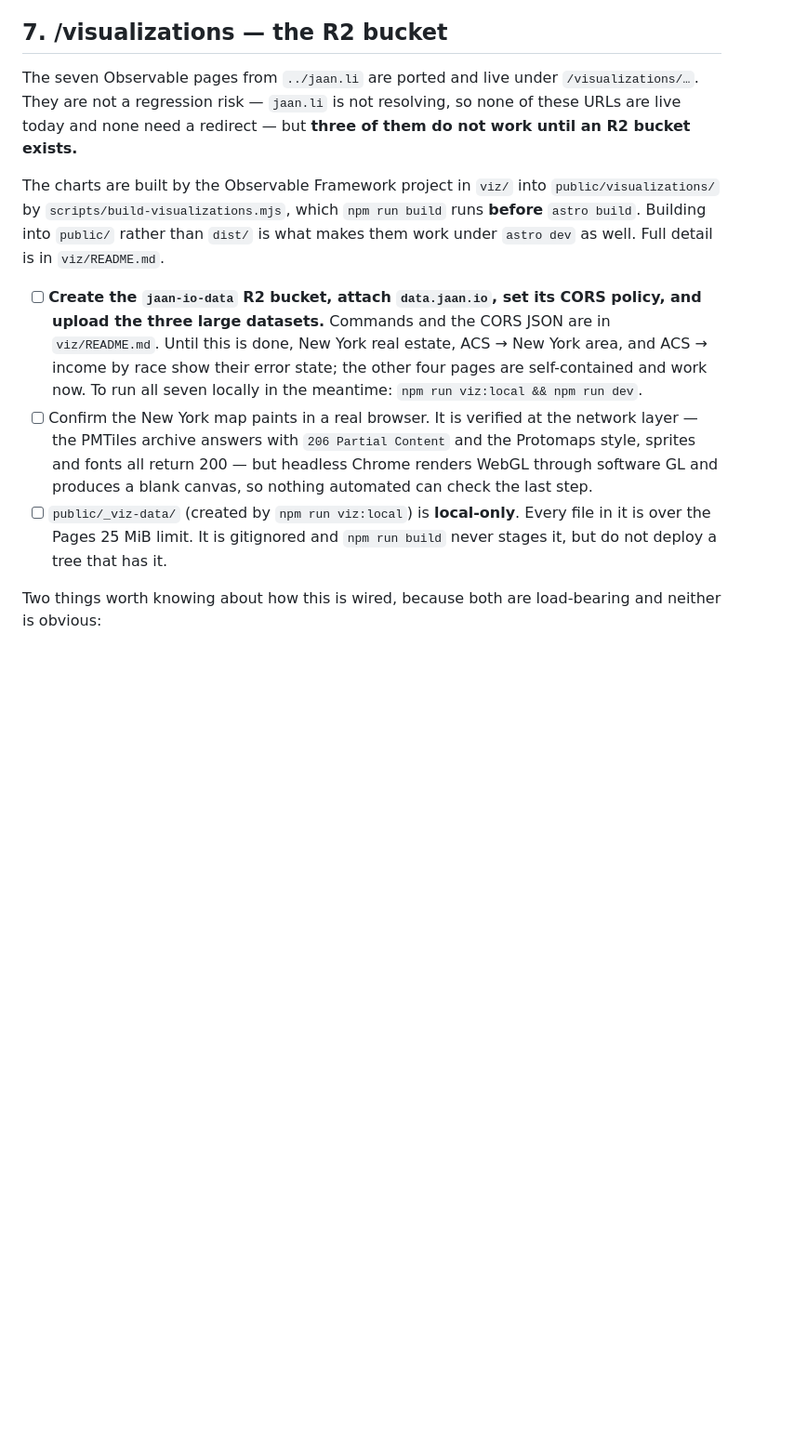
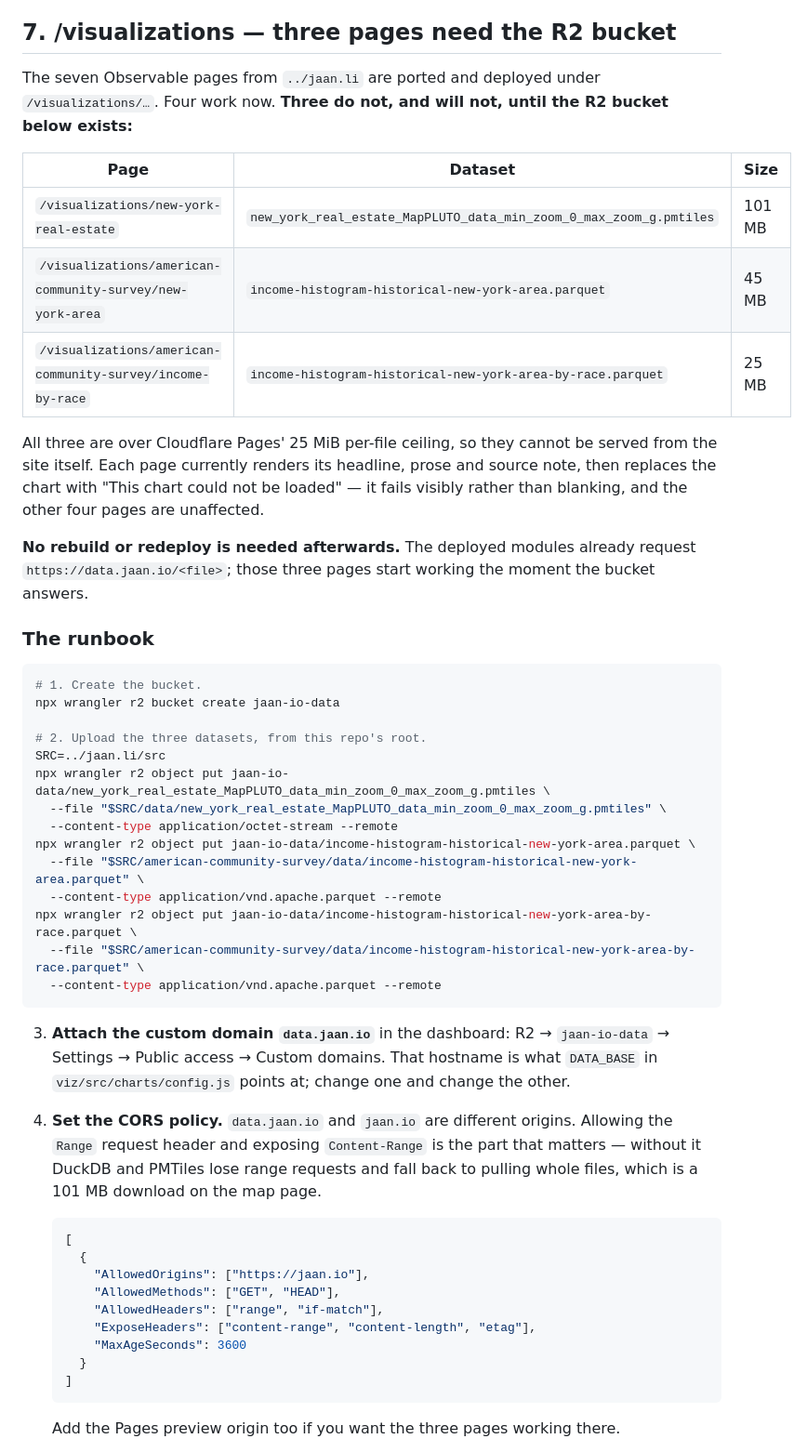
Before and after one commit to altosaar/jaan.io, a Markdown page: README.md, the part around one of its changes. Shown at 93% size. Drawn GitHub-style; blank space fills up the shorter version.

Commit message:
Turn the /visualizations R2 note into a runbook
Three of the seven pages are deployed and visibly broken until the bucket
exists, so the section says which three, what each one is waiting on, and the
exact commands — rather than pointing at viz/README.md and leaving the reader
to assemble them.

Records that no redeploy is needed afterwards: the shipped modules already
request data.jaan.io, so those pages start working the moment it answers.

Co-Authored-By: Claude Opus 5 (1M context) <noreply@anthropic.com>

````diff
--- a/README.md
+++ b/README.md
@@ -175,34 +175,67 @@ Run these against the Pages preview URL before touching DNS, and again after.
 - [ ] Keyboard pass over the carousel: Tab in, arrows, Home/End, and confirm
       off-screen slides are not focusable. No script tests this.
 
-## 7. /visualizations — the R2 bucket
+## 7. /visualizations — three pages need the R2 bucket
 
-The seven Observable pages from `../jaan.li` are ported and live under
-`/visualizations/…`. They are not a regression risk — `jaan.li` is not
-resolving, so none of these URLs are live today and none need a redirect — but
-**three of them do not work until an R2 bucket exists.**
+The seven Observable pages from `../jaan.li` are ported and deployed under
+`/visualizations/…`. Four work now. **Three do not, and will not, until the R2
+bucket below exists:**
 
-The charts are built by the Observable Framework project in `viz/` into
-`public/visualizations/` by `scripts/build-visualizations.mjs`, which
-`npm run build` runs **before** `astro build`. Building into `public/` rather
-than `dist/` is what makes them work under `astro dev` as well. Full detail is
-in `viz/README.md`.
+| Page                                                       | Dataset                                                            | Size   |
+| ---------------------------------------------------------- | ------------------------------------------------------------------ | ------ |
+| `/visualizations/new-york-real-estate`                     | `new_york_real_estate_MapPLUTO_data_min_zoom_0_max_zoom_g.pmtiles` | 101 MB |
+| `/visualizations/american-community-survey/new-york-area`  | `income-histogram-historical-new-york-area.parquet`                | 45 MB  |
+| `/visualizations/american-community-survey/income-by-race` | `income-histogram-historical-new-york-area-by-race.parquet`        | 25 MB  |
 
-- [ ] **Create the `jaan-io-data` R2 bucket, attach `data.jaan.io`, set its
-      CORS policy, and upload the three large datasets.** Commands and the CORS
-      JSON are in `viz/README.md`. Until this is done, New York real estate,
-      ACS → New York area, and ACS → income by race show their error state; the
-      other four pages are self-contained and work now. To run all seven
-      locally in the meantime: `npm run viz:local && npm run dev`.
-- [ ] Confirm the New York map paints in a real browser. It is verified at the
-      network layer — the PMTiles archive answers with `206 Partial Content`
-      and the Protomaps style, sprites and fonts all return 200 — but headless
-      Chrome renders WebGL through software GL and produces a blank canvas, so
-      nothing automated can check the last step.
-- [ ] `public/_viz-data/` (created by `npm run viz:local`) is **local-only**.
-      Every file in it is over the Pages 25 MiB limit. It is gitignored and
-      `npm run build` never stages it, but do not deploy a tree that has it.
+All three are over Cloudflare Pages' 25 MiB per-file ceiling, so they cannot be
+served from the site itself. Each page currently renders its headline, prose and
+source note, then replaces the chart with "This chart could not be loaded" —
+it fails visibly rather than blanking, and the other four pages are unaffected.
 
-Two things worth knowing about how this is wired, because both are load-bearing
-and neither is obvious:
+**No rebuild or redeploy is needed afterwards.** The deployed modules already
+request `https://data.jaan.io/<file>`; those three pages start working the
+moment the bucket answers.
 
+### The runbook
+
+```sh
+# 1. Create the bucket.
+npx wrangler r2 bucket create jaan-io-data
+
+# 2. Upload the three datasets, from this repo's root.
+SRC=../jaan.li/src
+npx wrangler r2 object put jaan-io-data/new_york_real_estate_MapPLUTO_data_min_zoom_0_max_zoom_g.pmtiles \
+  --file "$SRC/data/new_york_real_estate_MapPLUTO_data_min_zoom_0_max_zoom_g.pmtiles" \
+  --content-type application/octet-stream --remote
+npx wrangler r2 object put jaan-io-data/income-histogram-historical-new-york-area.parquet \
+  --file "$SRC/american-community-survey/data/income-histogram-historical-new-york-area.parquet" \
+  --content-type application/vnd.apache.parquet --remote
+npx wrangler r2 object put jaan-io-data/income-histogram-historical-new-york-area-by-race.parquet \
+  --file "$SRC/american-community-survey/data/income-histogram-historical-new-york-area-by-race.parquet" \
+  --content-type application/vnd.apache.parquet --remote
+```
+
+3. **Attach the custom domain `data.jaan.io`** in the dashboard: R2 →
+   `jaan-io-data` → Settings → Public access → Custom domains. That hostname is
+   what `DATA_BASE` in `viz/src/charts/config.js` points at; change one and
+   change the other.
+
+4. **Set the CORS policy.** `data.jaan.io` and `jaan.io` are different origins.
+   Allowing the `Range` request header and exposing `Content-Range` is the part
+   that matters — without it DuckDB and PMTiles lose range requests and fall
+   back to pulling whole files, which is a 101 MB download on the map page.
+
+   ```json
+   [
+     {
+       "AllowedOrigins": ["https://jaan.io"],
+       "AllowedMethods": ["GET", "HEAD"],
+       "AllowedHeaders": ["range", "if-match"],
+       "ExposeHeaders": ["content-range", "content-length", "etag"],
+       "MaxAgeSeconds": 3600
+     }
+   ]
+   ```
+
+   Add the Pages preview origin too if you want the three pages working there.
+
````
Also changed, not shown: other parts of README.md (+46 -5 lines).
